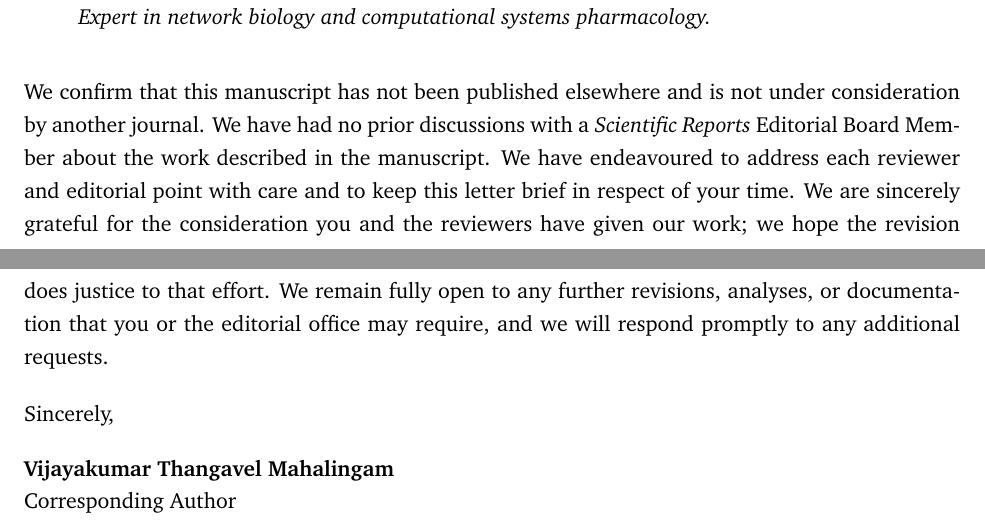
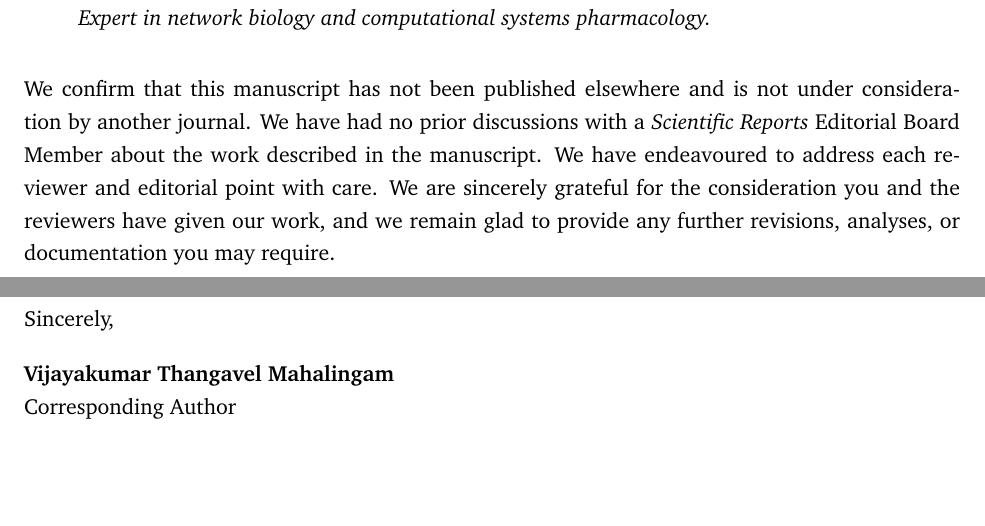
Before and after one commit to antonybevan/h-perforatum-network-tox-release, a LaTeX document (manuscript/cover_letter.tex): two parts of pages 2 and 3 of 3, joined at a grey line, cut so that both start at the same text, the shorter picture padded with empty space. Compiled offline with pdfLaTeX.

Commit message:
Tighten cover-letter tone: cut performative/over-eager phrasing
Remove the self-conscious "keep this letter brief in respect of your time"
clause, consolidate the closing to one gratitude + one openness statement,
and soften "exceptionally constructive" to "thorough and constructive."
Keeps the letter humble and open while reading as assured rather than eager.

```diff
--- a/manuscript/cover_letter.tex
+++ b/manuscript/cover_letter.tex
@@ -70,7 +70,7 @@ We respectfully wish to inform you of a correction and expansion of the author l
 
 \bigskip
 \noindent
-We confirm that this manuscript has not been published elsewhere and is not under consideration by another journal. We have had no prior discussions with a \textit{Scientific Reports} Editorial Board Member about the work described in the manuscript. We have endeavoured to address each reviewer and editorial point with care and to keep this letter brief in respect of your time. We are sincerely grateful for the consideration you and the reviewers have given our work; we hope the revision does justice to that effort. We remain fully open to any further revisions, analyses, or documentation that you or the editorial office may require, and we will respond promptly to any additional requests.
+We confirm that this manuscript has not been published elsewhere and is not under consideration by another journal. We have had no prior discussions with a \textit{Scientific Reports} Editorial Board Member about the work described in the manuscript. We have endeavoured to address each reviewer and editorial point with care. We are sincerely grateful for the consideration you and the reviewers have given our work, and we remain glad to provide any further revisions, analyses, or documentation you may require.
 
 \bigskip
 \noindent
```
Also changed, not shown: manuscript/cover_letter.tex (2 more changed lines).
